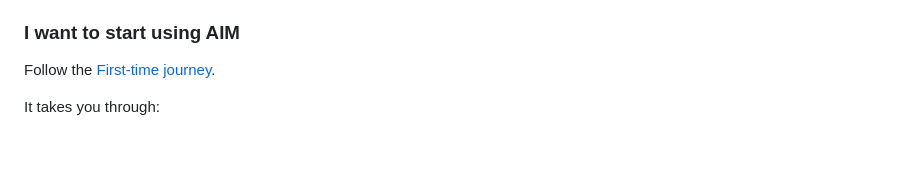
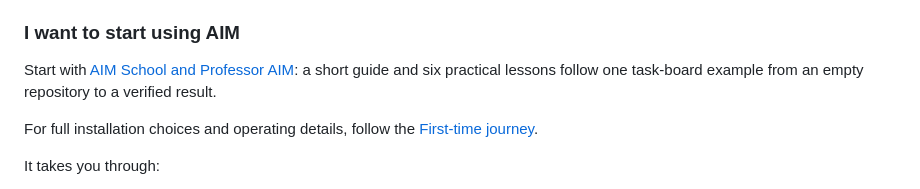
Before and after one commit to joneri/agile-iteration-method, a Markdown page: docs/product/README.md, the part around the change. GitHub-like rendering; blank space fills up the shorter version.

Commit message:
Add AIM School with Professor AIM and guided Auto start

```diff
--- a/docs/product/README.md
+++ b/docs/product/README.md
@@ -67,7 +67,9 @@ You will learn:
 
 ### I want to start using AIM
 
-Follow the [First-time journey](getting-started.md).
+Start with [AIM School and Professor AIM](https://joneri.github.io/agile-iteration-method/school.html): a short guide and six practical lessons follow one task-board example from an empty repository to a verified result.
+
+For full installation choices and operating details, follow the [First-time journey](getting-started.md).
 
 It takes you through:
 
```
Also changed, not shown: README.md (+1 -1 lines), docs/product/getting-started.md (+3 -1 lines), github-pages/assets/images/professor-aim.png (added), 10 other files.
